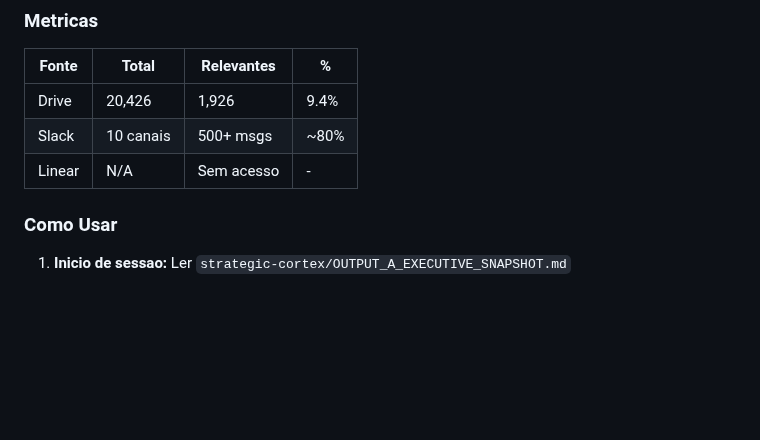
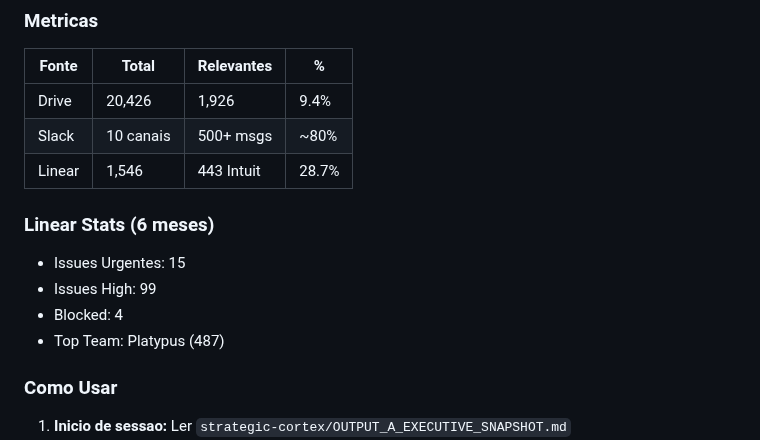
Before and after one commit to thiagotbx123/INTUIT-BOOM, a Markdown page: .claude/memory.md, the part around one of its changes. GitHub-like rendering; blank space fills up the shorter version.

```diff
--- a/.claude/memory.md
+++ b/.claude/memory.md
@@ -217,7 +251,13 @@ knowledge-base/
 |-------|-------|------------|---|
 | Drive | 20,426 | 1,926 | 9.4% |
 | Slack | 10 canais | 500+ msgs | ~80% |
-| Linear | N/A | Sem acesso | - |
+| Linear | 1,546 | 443 Intuit | 28.7% |
+
+### Linear Stats (6 meses)
+- Issues Urgentes: 15
+- Issues High: 99
+- Blocked: 4
+- Top Team: Platypus (487)
 
 ### Como Usar
 1. **Inicio de sessao:** Ler `strategic-cortex/OUTPUT_A_EXECUTIVE_SNAPSHOT.md`
```
Also changed, not shown: other parts of .claude/memory.md (+43 -9 lines), knowledge-base/strategic-cortex/OUTPUT_A_EXECUTIVE_SNAPSHOT.md (+48 -18 lines), sessions/2025-12-27_04-00.md (added, +80 -0 lines).
